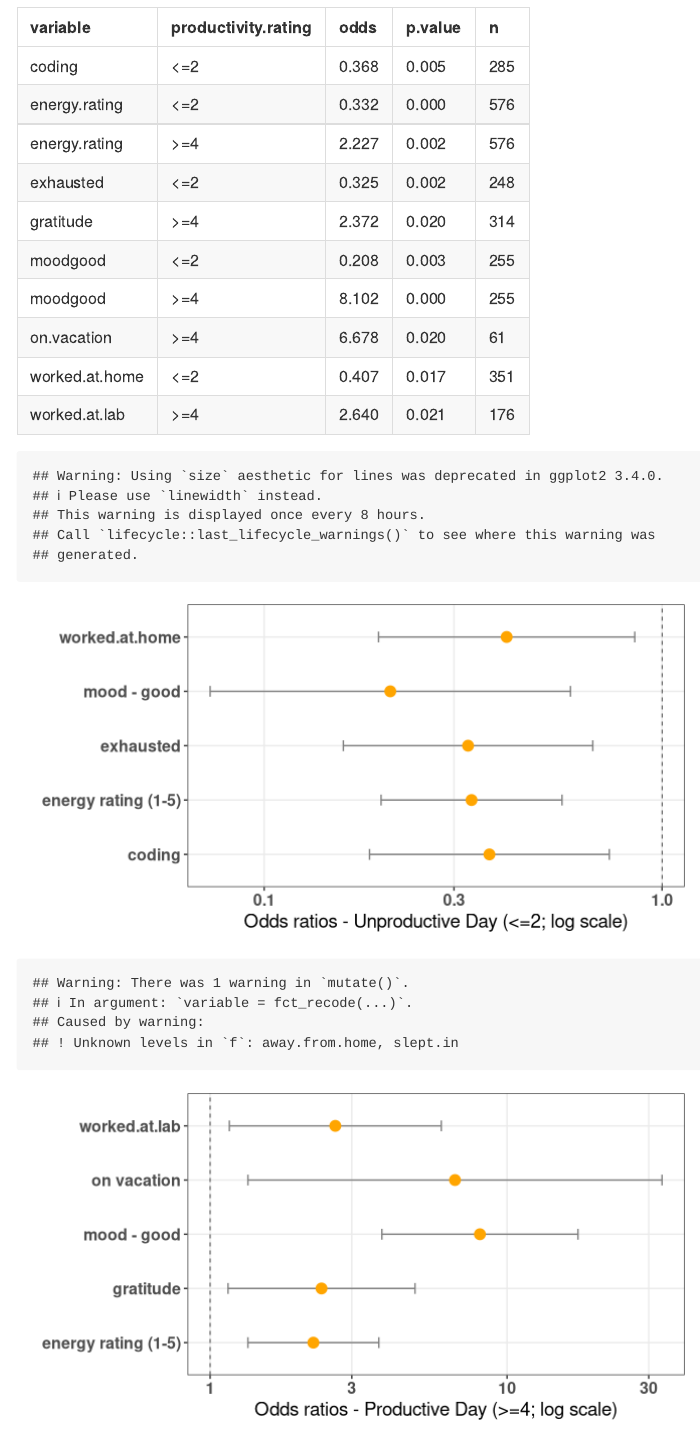
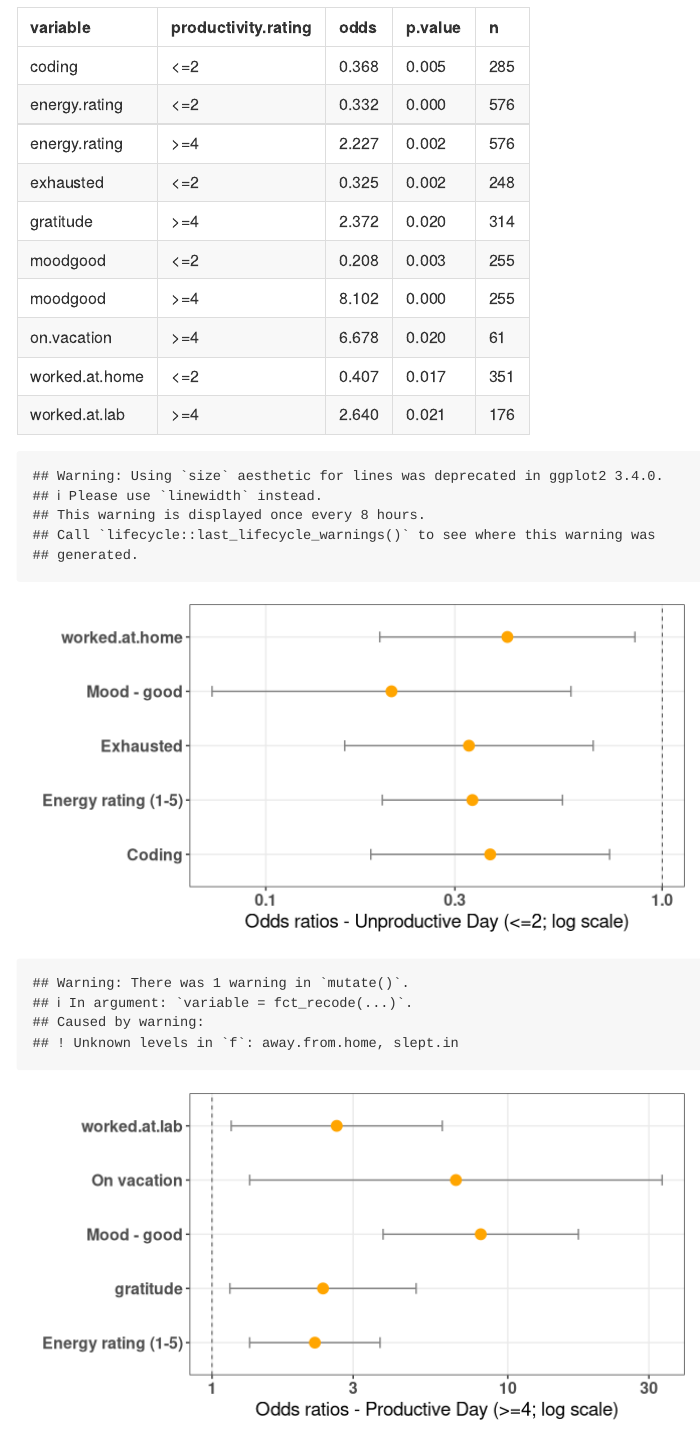
Before and after one commit to misaugstad/self-analysis, an R Markdown document (INST462_final_project.Rmd): the page in a window 1100 px wide, from 780 px down. Rendered offline with R 4.5, knitr and Pandoc, with nearby package versions.

Commit message:
capitalized y-axis labels

```diff
--- a/INST462_final_project.Rmd
+++ b/INST462_final_project.Rmd
@@ -156,8 +156,10 @@ unproductive.data.with.errorbars <-
   arrange(variable) %>%
   filter(variable != 'moodsad') %>%
   mutate(variable = fct_recode(variable,
-                               'energy rating (1-5)' = 'energy.rating',
-                               'mood - good' = 'moodgood'))
+                               'Coding'              = 'coding',
+                               'Energy rating (1-5)' = 'energy.rating',
+                               'Exhausted'           = 'exhausted',
+                               'Mood - good'         = 'moodgood'))
 
 ggplot(unproductive.data.with.errorbars, aes(x = odds, y = variable)) +
   geom_vline(aes(xintercept = 1), size = .25, linetype = "dashed") +
@@ -181,11 +183,11 @@ productive.data.with.errorbars <-
   arrange(variable) %>%
   filter(variable != 'moodsad') %>%
   mutate(variable = fct_recode(variable,
-                               'energy rating (1-5)' = 'energy.rating',
-                               'mood - good' = 'moodgood',
-                               'out of town' = 'away.from.home',
-                               'on vacation' = 'on.vacation',
-                               'slept in' = 'slept.in'))
+                               'Energy rating (1-5)' = 'energy.rating',
+                               'Mood - good' = 'moodgood',
+                               'Out of town' = 'away.from.home',
+                               'On vacation' = 'on.vacation',
+                               'Slept in' = 'slept.in'))
 
 ggplot(productive.data.with.errorbars, aes(x = odds, y = variable)) +
   geom_vline(aes(xintercept = 1), size = .25, linetype = "dashed") +
```
Also changed, not shown: 2 other files.
